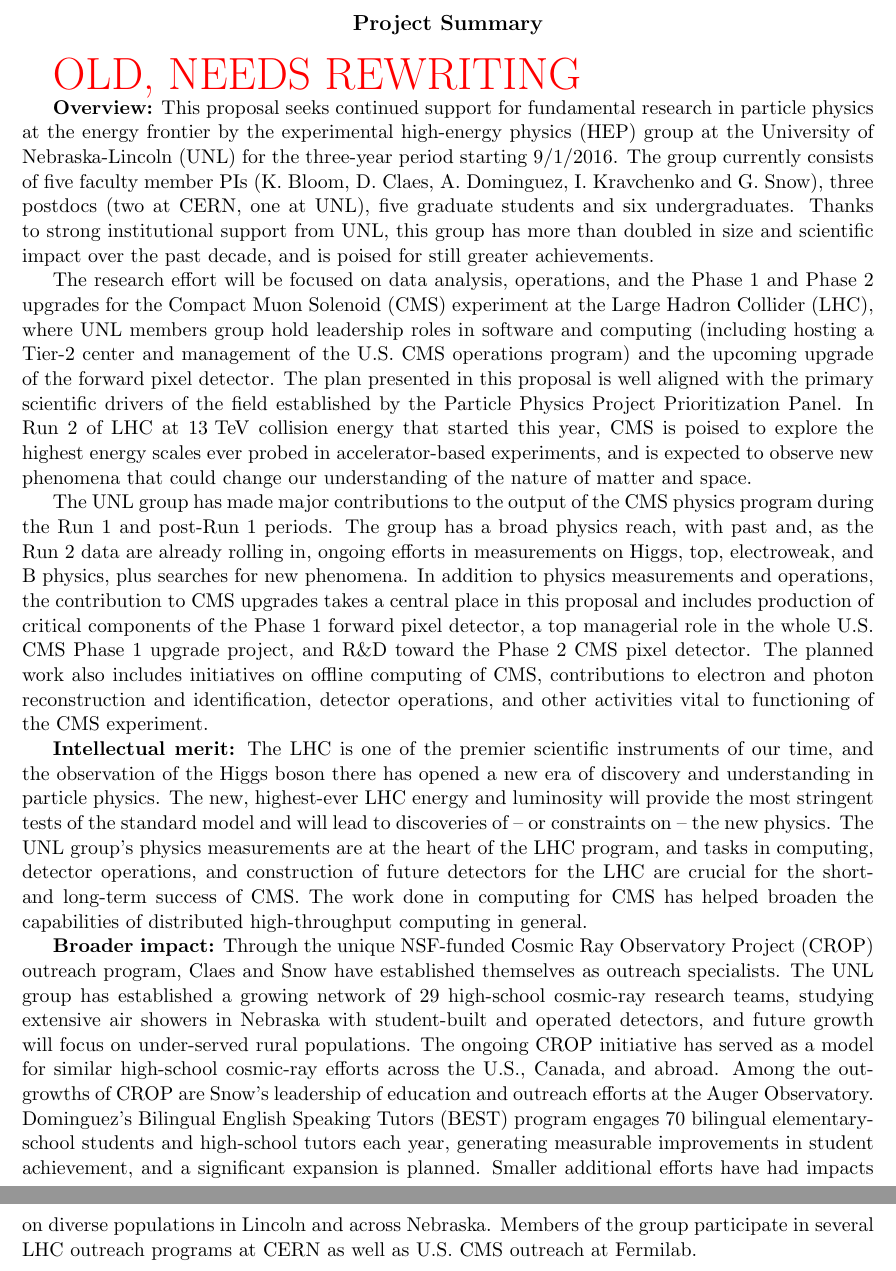
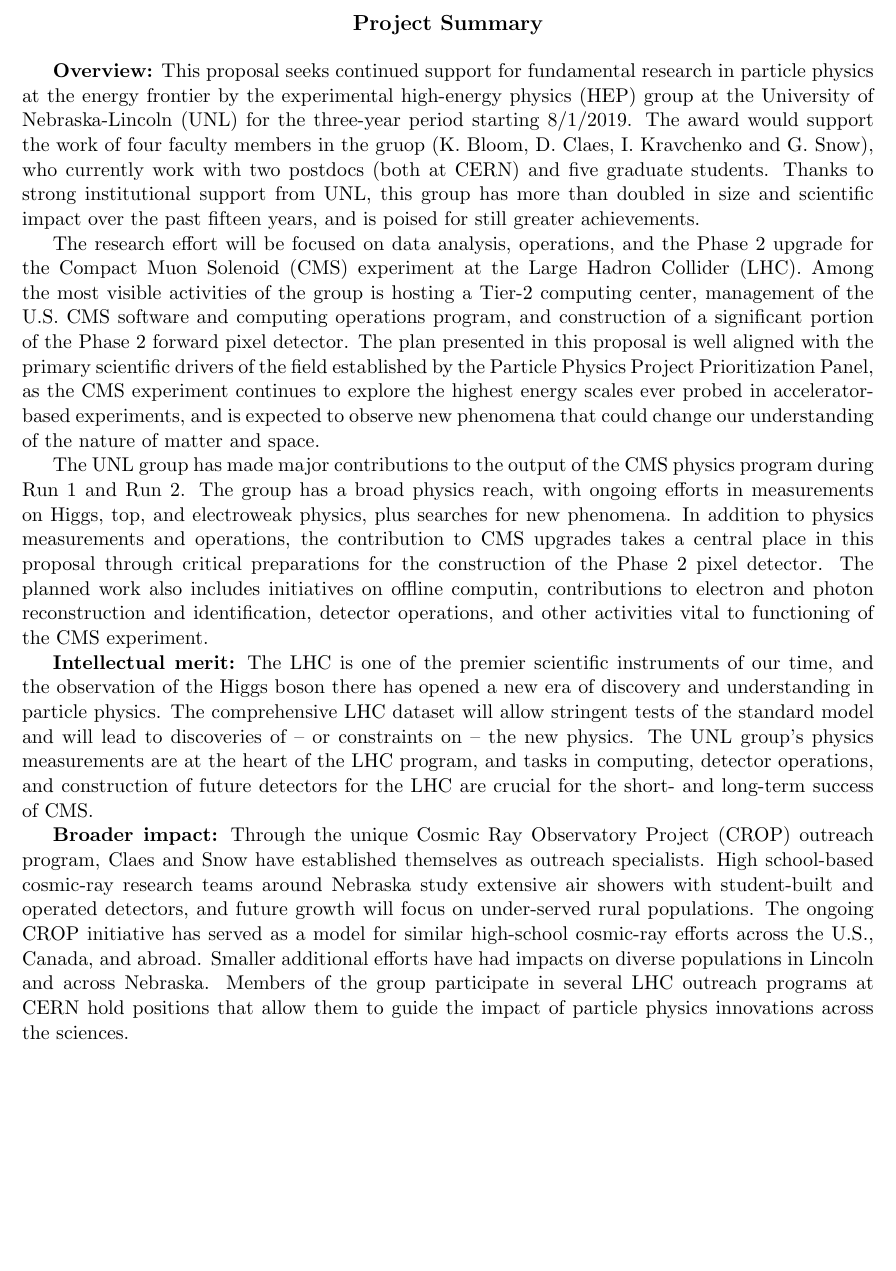
Before and after one commit to ikrav/UNL-NSF-group-grant-2019-2022, a LaTeX document (ProjectSummary.tex): two parts of pages 1 and 2 of 2 before the commit and part of the page after it, the two joined at a grey line, cut so that both start at the same text, the shorter picture padded with empty space. Compiled offline with pdfLaTeX.

Commit message:
Periodic sync

```diff
--- a/ProjectSummary.tex
+++ b/ProjectSummary.tex
@@ -9,76 +9,39 @@
 {\large \bf Project Summary}\\
 \end{center}
 
-{\Huge\color{red} OLD, NEEDS REWRITING}
+{\bf Overview:} This proposal seeks continued support for fundamental research in particle physics at the energy
+frontier by the experimental high-energy physics (HEP) group at the University of Nebraska-Lincoln (UNL) for the
+three-year period starting 8/1/2019.  The award would support the work of four faculty members in the gruop (K.~Bloom, D.~Claes, I.~Kravchenko and G.~Snow), who currently work with two postdocs (both at CERN) and five graduate students.  Thanks to strong institutional support from UNL,
+this group has more than doubled in size and scientific impact over the
+past fifteen years, and is poised for still greater achievements.
 
-{\bf Overview:} This proposal seeks continued support for fundamental research in particle
-physics at the energy frontier by the experimental high-energy
-physics (HEP) group at the University of Nebraska-Lincoln (UNL) for the
-three-year period starting 9/1/2016.  The group currently consists of five
-faculty member PIs (K.~Bloom, D.~Claes, A.~Dominguez, I.~Kravchenko and
-G.~Snow), three postdocs (two at CERN, one at UNL), five graduate students
-and six undergraduates.  Thanks to strong institutional support from UNL,
-this group has more than doubled in size and scientific impact over the
-past decade, and is poised for still greater achievements.
-
- The research effort will be focused on data analysis, operations,
-and the Phase~1 and Phase~2 upgrades for the Compact Muon
-Solenoid (CMS) experiment at the Large Hadron Collider (LHC),
-where UNL members group hold leadership roles in software and
-computing (including hosting a Tier-2 center and management of the U.S. CMS operations program) and the upcoming
-upgrade of the forward pixel detector.  The plan presented in
-this proposal is well aligned with the primary scientific drivers
-of the field established by the Particle Physics Project
-Prioritization Panel.  In Run 2 of LHC at
-13\TeV collision energy that started this year, CMS is poised to explore the highest
+The research effort will be focused on data analysis, operations, and the Phase~2 upgrade for the Compact Muon
+Solenoid (CMS) experiment at the Large Hadron Collider (LHC).  Among the most visible activities of the group is hosting a Tier-2 computing center, management of the U.S.~CMS software and computing operations program, and construction of a significant portion of the Phase~2 forward pixel detector.
+The plan presented in this proposal is well aligned with the primary scientific drivers of the field established by the Particle Physics Project Prioritization Panel, as the CMS experiment continues to explore the highest
 energy scales ever probed in accelerator-based experiments, and
 is expected to observe new phenomena that could change our
 understanding of the nature of matter and space.
 
-The UNL group has made major contributions to the output of the
-CMS physics program during the Run~1 and post-Run~1 periods. The
-group has a broad physics reach, with past and, as the Run~2 data
-are already rolling in, ongoing efforts in measurements on Higgs,
-top, electroweak, and B physics, plus searches for new phenomena.
-In addition to physics measurements and operations, the contribution to CMS upgrades
-takes a central place in this proposal and includes production of
-critical components of the Phase~1 forward pixel detector,
-a top managerial role in the whole U.S. CMS Phase~1 upgrade project, and
-R\&D toward the Phase~2 CMS pixel detector. The planned work also
-includes initiatives on offline computing of CMS, contributions to
-electron and photon reconstruction and identification, detector operations,
-and other activities vital to functioning of the CMS experiment.
+The UNL group has made major contributions to the output of the CMS physics program during Run~1 and Run~2.  The group has a broad physics reach, with ongoing efforts in measurements on Higgs, top, and electroweak physics, plus searches for new phenomena.  In addition to physics measurements and operations, the contribution to CMS
+upgrades takes a central place in this proposal through critical preparations for the construction of the Phase~2 pixel detector.  The planned work also includes initiatives on
+offline computin, contributions to electron and photon reconstruction and identification, detector operations, and other activities vital to functioning of the CMS experiment.
 
 {\bf Intellectual merit:} The LHC is one of the premier scientific
 instruments of our time, and the observation of the Higgs boson
 there has opened a new era of discovery and understanding in
-particle physics. The new, highest-ever LHC energy and luminosity
-will provide the most stringent tests of the standard model and will
+particle physics. The comprehensive LHC dataset
+will allow stringent tests of the standard model and will
 lead to discoveries of -- or constraints on -- the new physics.
 The UNL group's physics measurements are at the heart of the LHC
 program, and tasks in computing, detector operations, and
 construction of future detectors for the LHC are crucial for the
-short- and long-term success of CMS. The work done in computing
-for CMS has helped broaden the capabilities of distributed
-high-throughput computing in general.
+short- and long-term success of CMS.
 
 {\bf Broader impact:}
-Through the unique NSF-funded Cosmic Ray
-Observatory Project (CROP) outreach program, Claes and Snow have
-established themselves as outreach specialists. The UNL group has
-established a growing network of 29 high-school cosmic-ray
-research teams, studying extensive air showers in Nebraska with
-student-built and operated detectors, and future growth will
-focus on under-served rural populations. The ongoing CROP
-initiative has served as a model for similar high-school
-cosmic-ray efforts across the U.S., Canada, and abroad. Among the
-out- growths of CROP are Snow’s leadership of education and
-outreach efforts at the Auger Observatory. Dominguez’s Bilingual
-English Speaking Tutors (BEST) program engages 70 bilingual
-elementary- school students and high-school tutors each year,
-generating measurable improvements in student achievement, and a
-significant expansion is planned. Smaller additional efforts
+Through the unique Cosmic Ray
+Observatory Project (CROP) outreach program, Claes and Snow have established themselves as outreach specialists.  High school-based cosmic-ray research teams around Nebraska study
+extensive air showers with student-built and operated detectors, and future growth will focus on under-served rural
+populations. The ongoing CROP initiative has served as a model for similar high-school cosmic-ray efforts across the U.S., Canada, and abroad.  Smaller additional efforts
 have had impacts on diverse populations in Lincoln and across
-Nebraska. Members of the group participate in several LHC outreach
-programs at CERN as well as U.S. CMS outreach at Fermilab.
+Nebraska. Members of the group participate in several LHC outreach programs at CERN hold positions that allow them to guide the impact of particle physics innovations across the sciences.
 \end{document}
```
Also changed, not shown: section_broader_impact.tex (+1 -1 lines), section_conclusions.tex (+3 -3 lines), section_introduction.tex (+16 -0 lines).
